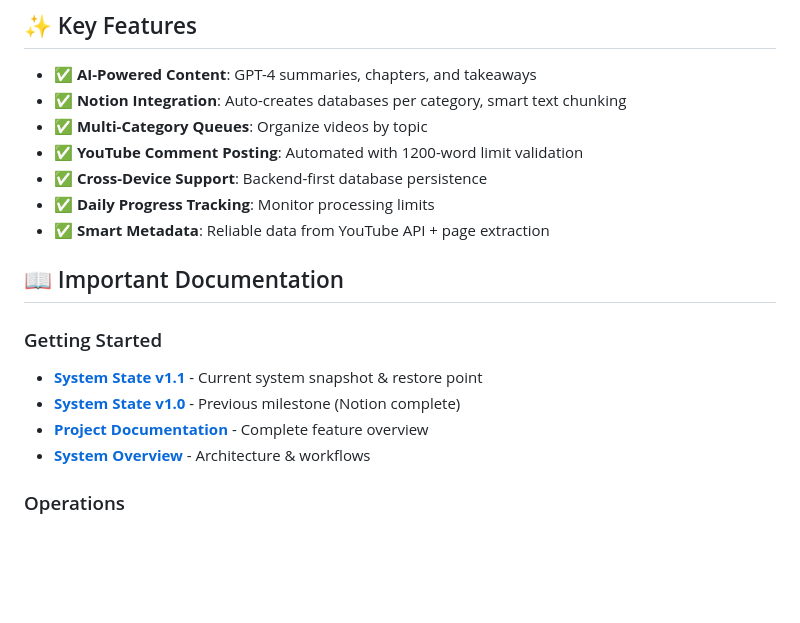
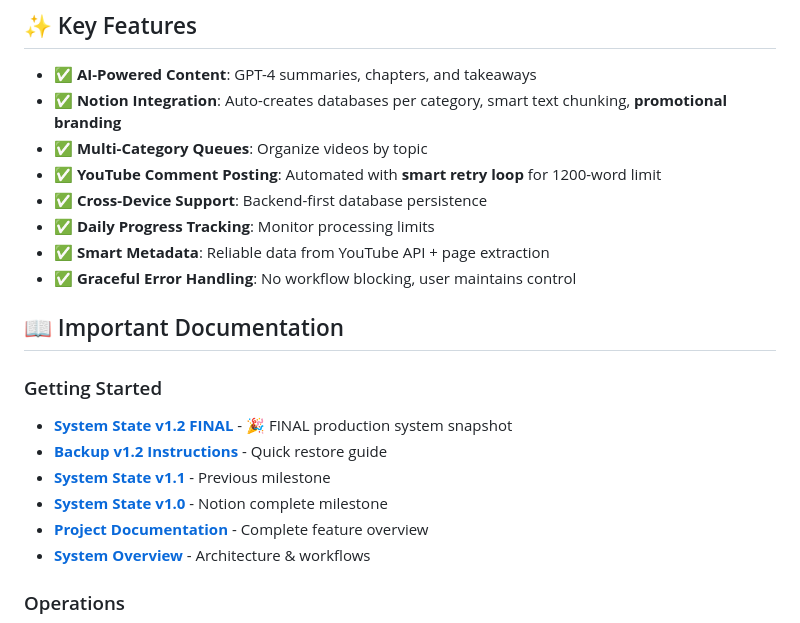
Before and after one commit to mezmer90/youtube-commenting-automation, a Markdown page: README.md, the part around one of its changes. Rendered like a GitHub page; blank space fills up the shorter version.

```diff
--- a/README.md
+++ b/README.md
@@ -48,18 +48,21 @@ Open: `https://your-backend-url.railway.app/admin.html`
 ## ✨ Key Features
 
 - ✅ **AI-Powered Content**: GPT-4 summaries, chapters, and takeaways
-- ✅ **Notion Integration**: Auto-creates databases per category, smart text chunking
+- ✅ **Notion Integration**: Auto-creates databases per category, smart text chunking, **promotional branding**
 - ✅ **Multi-Category Queues**: Organize videos by topic
-- ✅ **YouTube Comment Posting**: Automated with 1200-word limit validation
+- ✅ **YouTube Comment Posting**: Automated with **smart retry loop** for 1200-word limit
 - ✅ **Cross-Device Support**: Backend-first database persistence
 - ✅ **Daily Progress Tracking**: Monitor processing limits
 - ✅ **Smart Metadata**: Reliable data from YouTube API + page extraction
+- ✅ **Graceful Error Handling**: No workflow blocking, user maintains control
 
 ## 📖 Important Documentation
 
 ### Getting Started
-- **[System State v1.1](docs/readme/SYSTEM_STATE_v1.1.md)** - Current system snapshot & restore point
-- **[System State v1.0](docs/readme/SYSTEM_STATE_v1.0.md)** - Previous milestone (Notion complete)
+- **[System State v1.2 FINAL](SYSTEM_STATE_v1.2_FINAL.md)** - 🎉 FINAL production system snapshot
+- **[Backup v1.2 Instructions](BACKUP_v1.2_INSTRUCTIONS.md)** - Quick restore guide
+- **[System State v1.1](docs/readme/SYSTEM_STATE_v1.1.md)** - Previous milestone
+- **[System State v1.0](docs/readme/SYSTEM_STATE_v1.0.md)** - Notion complete milestone
 - **[Project Documentation](docs/readme/PROJECT_DOCUMENTATION.md)** - Complete feature overview
 - **[System Overview](docs/readme/SYSTEM_OVERVIEW.md)** - Architecture & workflows
 
```
Also changed, not shown: other parts of README.md (+37 -19 lines), BACKUP_v1.2_INSTRUCTIONS.md (added, +237 -0 lines), SYSTEM_STATE_v1.2_FINAL.md (added, +401 -0 lines).
